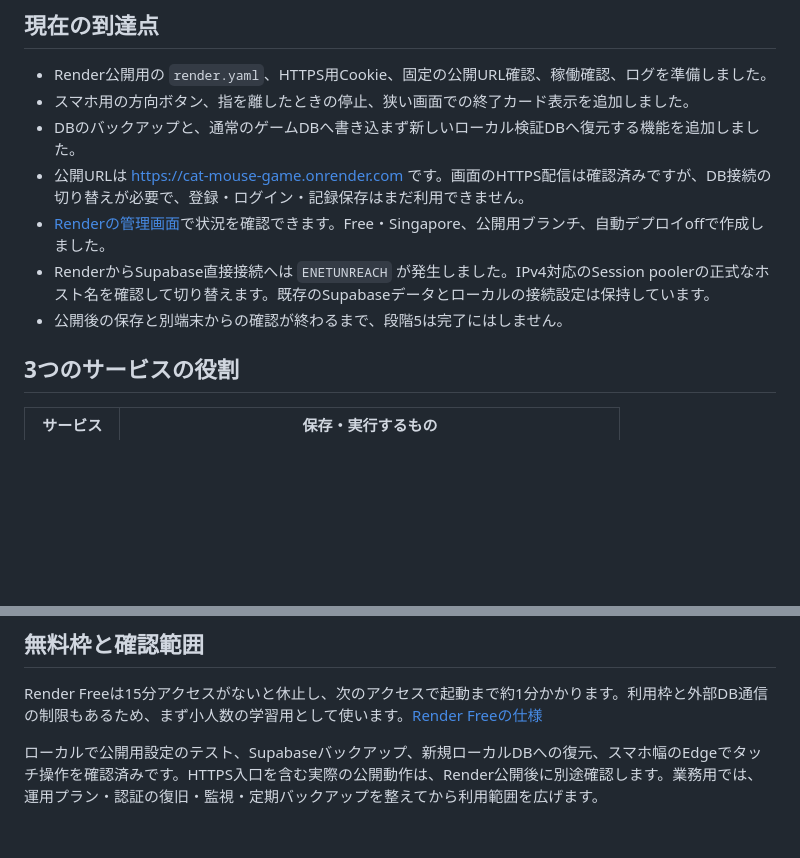
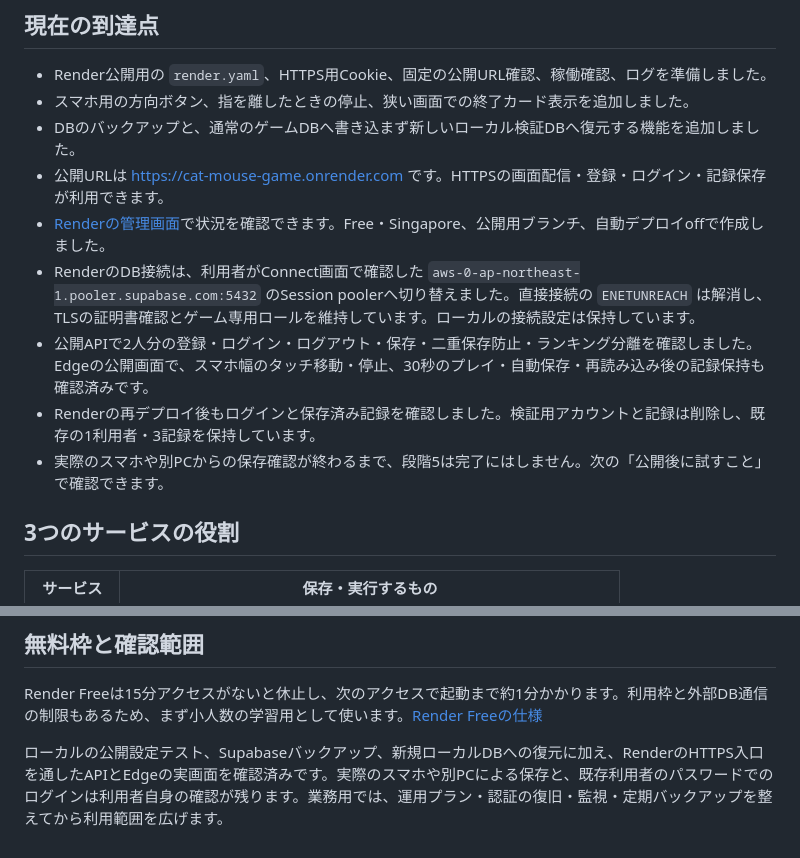
Before and after one commit to marshmallow-create/cat-mouse-game, a Markdown page: Markdown/DEPLOY_STAGE5.md, 2 parts joined by grey strips. GitHub-like rendering; blank space fills up the shorter version.

```diff
--- a/Markdown/DEPLOY_STAGE5.md
+++ b/Markdown/DEPLOY_STAGE5.md
@@ -7,10 +7,12 @@
 - Render公開用の `render.yaml`、HTTPS用Cookie、固定の公開URL確認、稼働確認、ログを準備しました。
 - スマホ用の方向ボタン、指を離したときの停止、狭い画面での終了カード表示を追加しました。
 - DBのバックアップと、通常のゲームDBへ書き込まず新しいローカル検証DBへ復元する機能を追加しました。
-- 公開URLは https://cat-mouse-game.onrender.com です。画面のHTTPS配信は確認済みですが、DB接続の切り替えが必要で、登録・ログイン・記録保存はまだ利用できません。
+- 公開URLは https://cat-mouse-game.onrender.com です。HTTPSの画面配信・登録・ログイン・記録保存が利用できます。
 - [Renderの管理画面](https://dashboard.render.com/web/srv-db5n8pjbc2fs739fjaog)で状況を確認できます。Free・Singapore、公開用ブランチ、自動デプロイoffで作成しました。
-- RenderからSupabase直接接続へは `ENETUNREACH` が発生しました。IPv4対応のSession poolerの正式なホスト名を確認して切り替えます。既存のSupabaseデータとローカルの接続設定は保持しています。
-- 公開後の保存と別端末からの確認が終わるまで、段階5は完了にはしません。
+- RenderのDB接続は、利用者がConnect画面で確認した `aws-0-ap-northeast-1.pooler.supabase.com:5432` のSession poolerへ切り替えました。直接接続の `ENETUNREACH` は解消し、TLSの証明書確認とゲーム専用ロールを維持しています。ローカルの接続設定は保持しています。
+- 公開APIで2人分の登録・ログイン・ログアウト・保存・二重保存防止・ランキング分離を確認しました。Edgeの公開画面で、スマホ幅のタッチ移動・停止、30秒のプレイ・自動保存・再読み込み後の記録保持も確認済みです。
+- Renderの再デプロイ後もログインと保存済み記録を確認しました。検証用アカウントと記録は削除し、既存の1利用者・3記録を保持しています。
+- 実際のスマホや別PCからの保存確認が終わるまで、段階5は完了にはしません。次の「公開後に試すこと」で確認できます。
 
 ## 3つのサービスの役割
 
@@ -106,4 +108,4 @@ node scripts/restore-game-data.js .local/backups/実際のファイル名.json l
 
 Render Freeは15分アクセスがないと休止し、次のアクセスで起動まで約1分かかります。利用枠と外部DB通信の制限もあるため、まず小人数の学習用として使います。[Render Freeの仕様](https://render.com/docs/free)
 
-ローカルで公開用設定のテスト、Supabaseバックアップ、新規ローカルDBへの復元、スマホ幅のEdgeでタッチ操作を確認済みです。HTTPS入口を含む実際の公開動作は、Render公開後に別途確認します。業務用では、運用プラン・認証の復旧・監視・定期バックアップを整えてから利用範囲を広げます。
+ローカルの公開設定テスト、Supabaseバックアップ、新規ローカルDBへの復元に加え、RenderのHTTPS入口を通したAPIとEdgeの実画面を確認済みです。実際のスマホや別PCによる保存と、既存利用者のパスワードでのログインは利用者自身の確認が残ります。業務用では、運用プラン・認証の復旧・監視・定期バックアップを整えてから利用範囲を広げます。
```
Also changed, not shown: Markdown/LEARNING_PLAN.md (+6 -3 lines).
